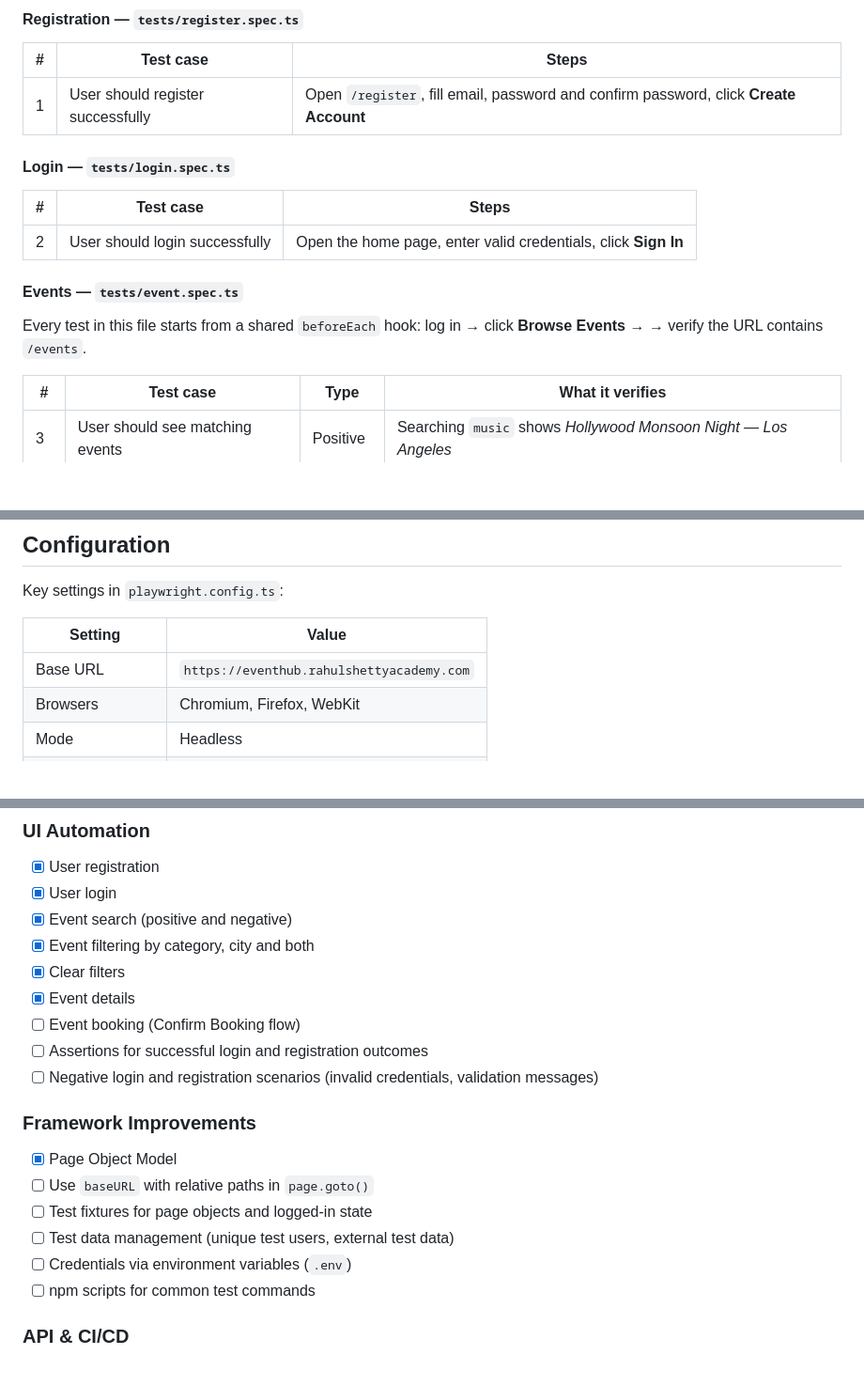
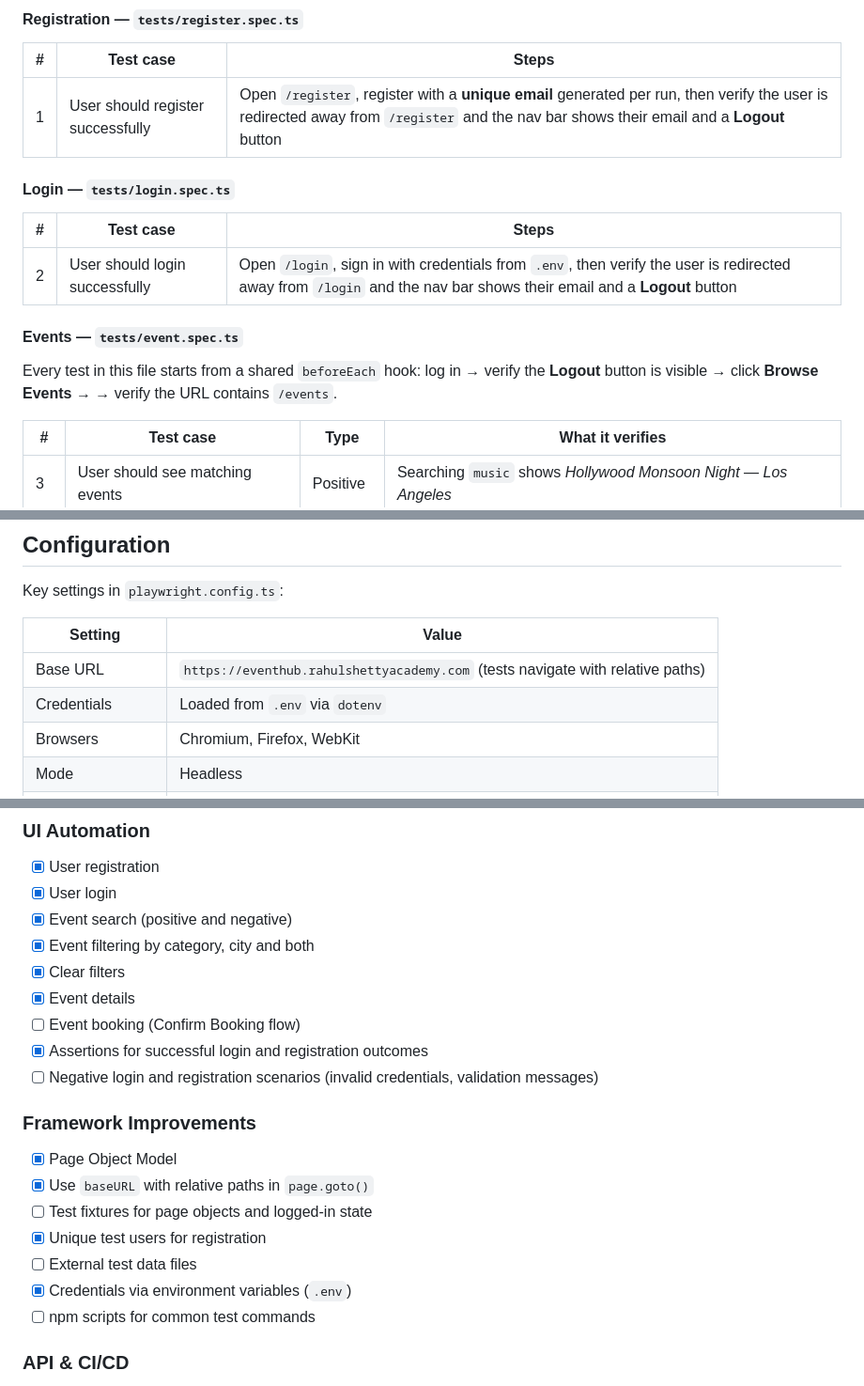
Before and after one commit to stsharin/eventhub-automation, a Markdown page: README.md, 3 parts joined by grey strips. Shown at 94% size. Rendered like a GitHub page; blank space fills up the shorter version.

```diff
--- a/README.md
+++ b/README.md
@@ -60,17 +61,17 @@ End-to-end UI test automation for the **EventHub** QA practice application, buil
 
 | # | Test case | Steps |
 | --- | --- | --- |
-| 1 | User should register successfully | Open `/register`, fill email, password and confirm password, click **Create Account** |
+| 1 | User should register successfully | Open `/register`, register with a **unique email** generated per run, then verify the user is redirected away from `/register` and the nav bar shows their email and a **Logout** button |
 
 #### Login — `tests/login.spec.ts`
 
 | # | Test case | Steps |
 | --- | --- | --- |
-| 2 | User should login successfully | Open the home page, enter valid credentials, click **Sign In** |
+| 2 | User should login successfully | Open `/login`, sign in with credentials from `.env`, then verify the user is redirected away from `/login` and the nav bar shows their email and a **Logout** button |
 
 #### Events — `tests/event.spec.ts`
 
-Every test in this file starts from a shared `beforeEach` hook: log in → click **Browse Events →** → verify the URL contains `/events`.
+Every test in this file starts from a shared `beforeEach` hook: log in → verify the **Logout** button is visible → click **Browse Events →** → verify the URL contains `/events`.
 
 | # | Test case | Type | What it verifies |
 | --- | --- | --- | --- |
@@ -173,7 +216,8 @@ Key settings in `playwright.config.ts`:
 
 | Setting | Value |
 | --- | --- |
-| Base URL | `https://eventhub.rahulshettyacademy.com` |
+| Base URL | `https://eventhub.rahulshettyacademy.com` (tests navigate with relative paths) |
+| Credentials | Loaded from `.env` via `dotenv` |
 | Browsers | Chromium, Firefox, WebKit |
 | Mode | Headless |
 | Parallel execution | Fully parallel (1 worker on CI) |
@@ -195,16 +239,17 @@ Key settings in `playwright.config.ts`:
 - [x] Clear filters
 - [x] Event details
 - [ ] Event booking (Confirm Booking flow)
-- [ ] Assertions for successful login and registration outcomes
+- [x] Assertions for successful login and registration outcomes
 - [ ] Negative login and registration scenarios (invalid credentials, validation messages)
 
 ### Framework Improvements
 
 - [x] Page Object Model
-- [ ] Use `baseURL` with relative paths in `page.goto()`
+- [x] Use `baseURL` with relative paths in `page.goto()`
 - [ ] Test fixtures for page objects and logged-in state
-- [ ] Test data management (unique test users, external test data)
-- [ ] Credentials via environment variables (`.env`)
+- [x] Unique test users for registration
+- [ ] External test data files
+- [x] Credentials via environment variables (`.env`)
 - [ ] npm scripts for common test commands
 
 ### API & CI/CD
```
Also changed, not shown: other parts of README.md (+43 -0 lines), .github/ISSUE_TEMPLATE/bug_report.md (added, +28 -0 lines), docs/BUG_REPORTS.md (added, +134 -0 lines), docs/screenshots/BUG-001-past-event-details-bookable.png (added), docs/screenshots/BUG-001-past-events-listed-as-upcoming.png (added), docs/screenshots/BUG-002-event-details-city-mismatch.png (added), docs/screenshots/BUG-002-los-angeles-url-filter.png (added), docs/screenshots/BUG-002-mumbai-filter-no-results.png (added), 10 other files.
